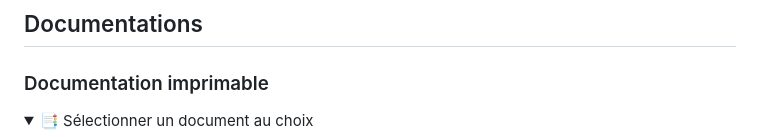
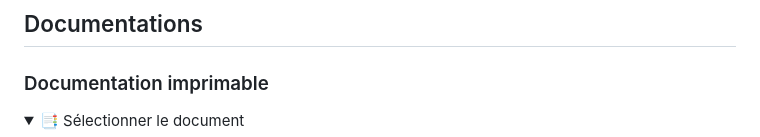
Before and after one commit to fannysaez/cv-en-ligne, a Markdown page: README.md, the part around one of its changes. GitHub-like rendering; folded sections open.

```diff
--- a/README.md
+++ b/README.md
@@ -86,7 +86,7 @@ Ouvrir le fichier `index.html` dans un navigateur ou utiliser un serveur local (
 
   <details>
     <summary style="cursor: pointer; padding: 5px 10px; background-color: #e7e7e7; border-radius: 4px; display: inline-block; border: 1px solid #ccc;">
-      📑 Sélectionner un document au choix
+      📑 Sélectionner le document
     </summary>
     <div style="padding: 10px; margin-top: 10px; border: 1px solid #eee; border-radius: 4px; background-color: white;">
       <ul style="list-style-type: none; padding-left: 5px;">
```
Also changed, not shown: other parts of README.md (+0 -4 lines).
